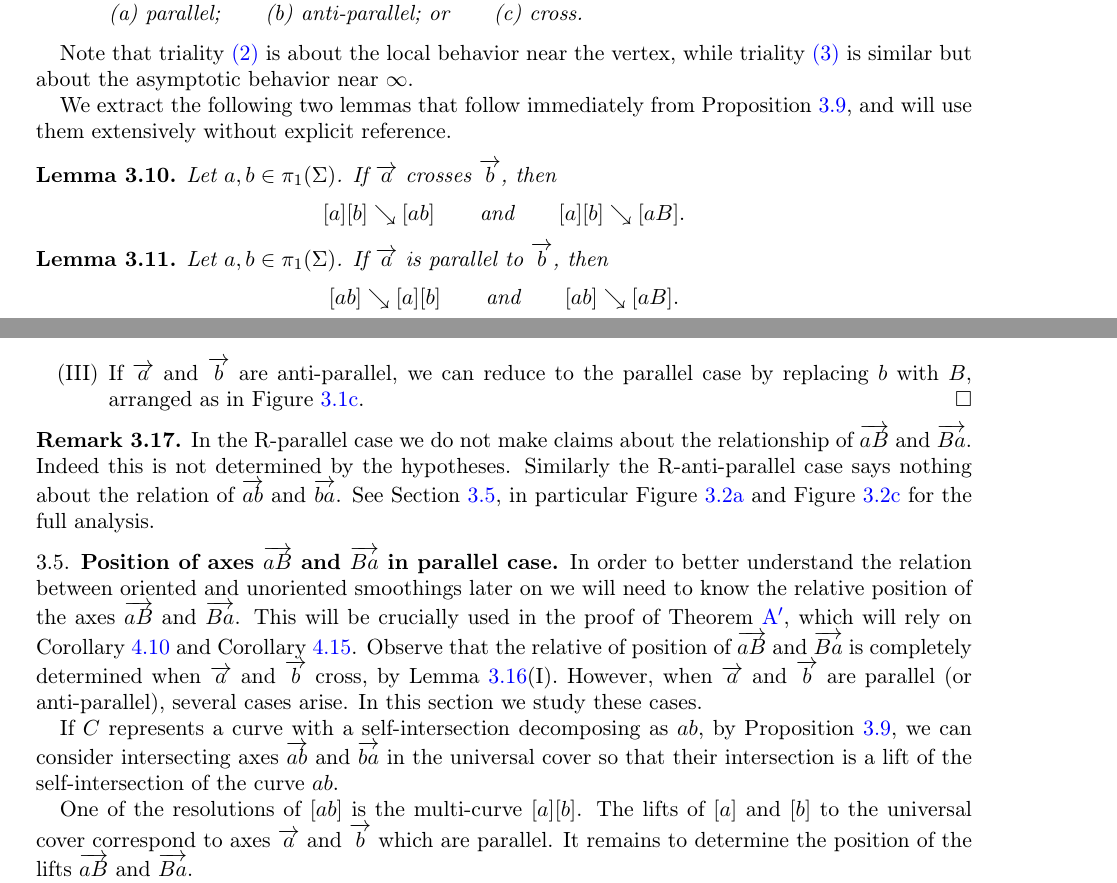
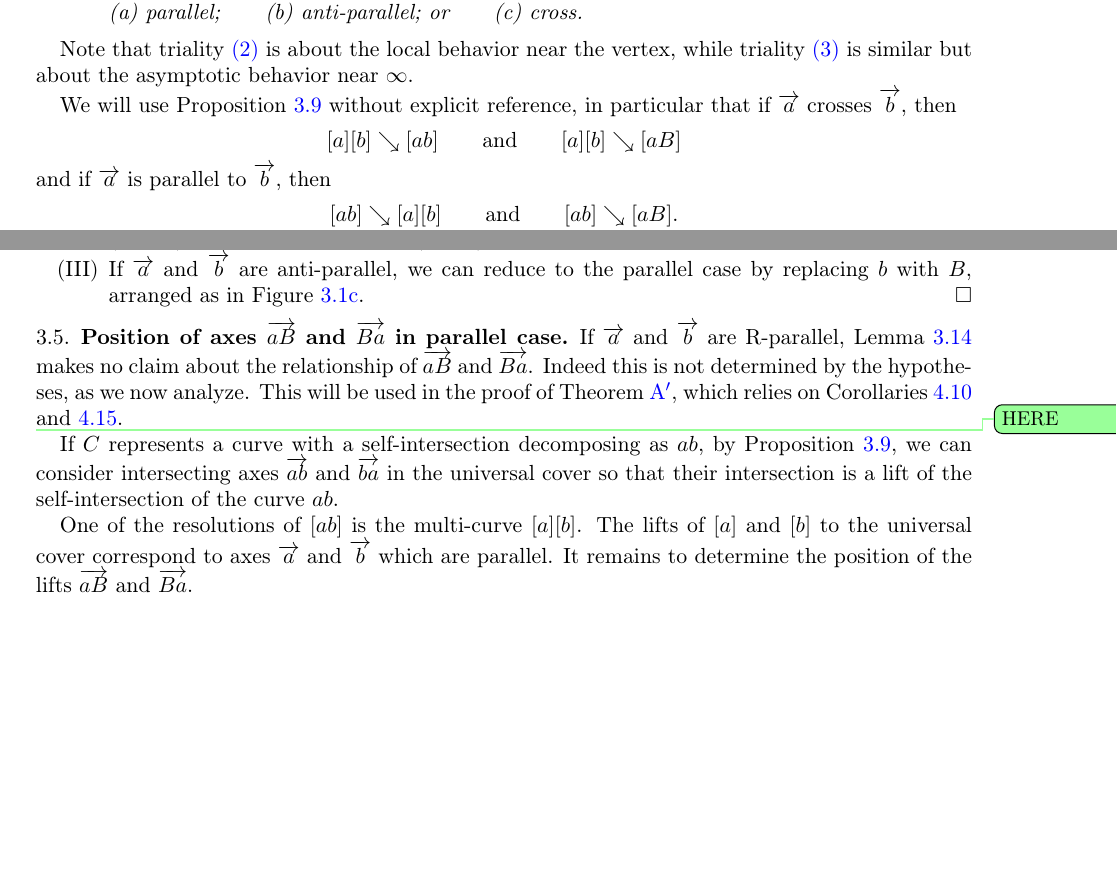
Before and after one commit to dpthurst/Currents-and-intersections, a LaTeX paper (Intersections.tex, which reads crossing.tex): two parts of pages 15 and 17 of 76 before the commit and two parts of pages 15 and 17 of 75 after it, joined at a grey line, cut so that both start at the same text, the shorter picture padded with empty space. Compiled offline with pdfLaTeX.

Commit message:
Crossing edits

```diff
--- a/crossing.tex
+++ b/crossing.tex
@@ -287,19 +287,12 @@ behavior near the vertex, while triality~\ref{item:triality-alg} is
 similar but
 about the asymptotic behavior near $\infty$.
 
-We extract the following two lemmas that follow immediately from
-Proposition~\ref{prop:crossings-triality}, and will use them
-extensively without explicit reference.
-
-\begin{lemma}
-Let $a,b \in \pi_1(\Sigma)$. If $\ora{a}$ crosses $\ora{b}$, then
+We will use Proposition~\ref{prop:crossings-triality} without explicit
+reference, in particular that if $\ora{a}$ crosses $\ora{b}$, then
 \[
-  [a][b] \reducesto [ab]\qquad\text{and}\qquad[a][b] \reducesto [aB].
+  [a][b] \reducesto [ab]\qquad\text{and}\qquad[a][b] \reducesto [aB]
 \]
-\end{lemma}
-
-\begin{lemma}
-Let $a,b \in \pi_1(\Sigma)$. If $\ora{a}$ is parallel to $\ora{b}$, then
+and if $\ora{a}$ is parallel to $\ora{b}$, then
 \[
   [ab] \reducesto [a][b]\qquad\text{and}\qquad[ab] \reducesto [aB].
 \]
@@ -474,23 +463,18 @@ We now turn to some elementary lemmas about crossing.
   \end{enumerate}
 \end{proof}
 
-\begin{remark}
-  In the R-parallel case we do not make claims about the
-  relationship of $\ora{aB}$ and $\ora{Ba}$. Indeed this is not
-  determined by the hypotheses.  Similarly the R-anti-parallel case says nothing about the relation
-  of $\ora{ab}$ and $\ora{ba}$.
-  See Section~\ref{subsec:parallel_aB}, in particular Figure \ref{fig:r3} and Figure \ref{fig:r1} for the full analysis.
-\end{remark}
-
-
-
-
 \subsection{Position of axes
 \texorpdfstring{$\protect\ora{aB}$}{aB} and \texorpdfstring{$\protect\ora{Ba}$}{Ba} in parallel  case}
-\label{subsec:parallel_aB}
-In order to better understand the relation between oriented and unoriented smoothings later on we will need to know the relative position of the axes $\ora{aB}$ and $\ora{Ba}$. This will be crucially used in the proof of Theorem~\ref{thm:intersections_group}, which will rely on Corollary~\ref{cor:oriented_smoothing_unoriented} and Corollary~\ref{cor:cont_conn_disc}.
-Observe that the relative of position of $\ora{aB}$ and $\ora{Ba}$ is completely determined  when $\ora{a}$ and $\ora{b}$ cross, by Lemma~\ref{lem:righthandedfoundation}(I). However, when $\ora{a}$ and $\ora{b}$ are parallel (or anti-parallel), several cases arise. In this section we study these cases.
+If $\ora{a}$ and $\ora{b}$ are R-parallel,
+Lemma~\ref{lem:righthandedfoundation} makes no claim about the
+relationship of $\ora{aB}$ and $\ora{Ba}$. Indeed this is not
+determined by the hypotheses, as we now analyze.
+This will be used in the proof of
+Theorem~\ref{thm:intersections_group}, which relies on
+Corollaries~\ref{cor:oriented_smoothing_unoriented}
+and~\ref{cor:cont_conn_disc}.
 
+\DPTtodo{HERE}
 If $C$ represents a curve with a self-intersection decomposing as $ab$, by Proposition~\ref{prop:crossings-triality}, we can consider intersecting axes $\ora{ab}$ and $\ora{ba}$ in the universal cover so that their intersection is a lift of the self-intersection of the curve $ab$.
 
 One of the resolutions of $[ab]$ is the multi-curve $[a] [b]$.
```
Also changed, not shown: crossing.tex (20 more changed lines).
